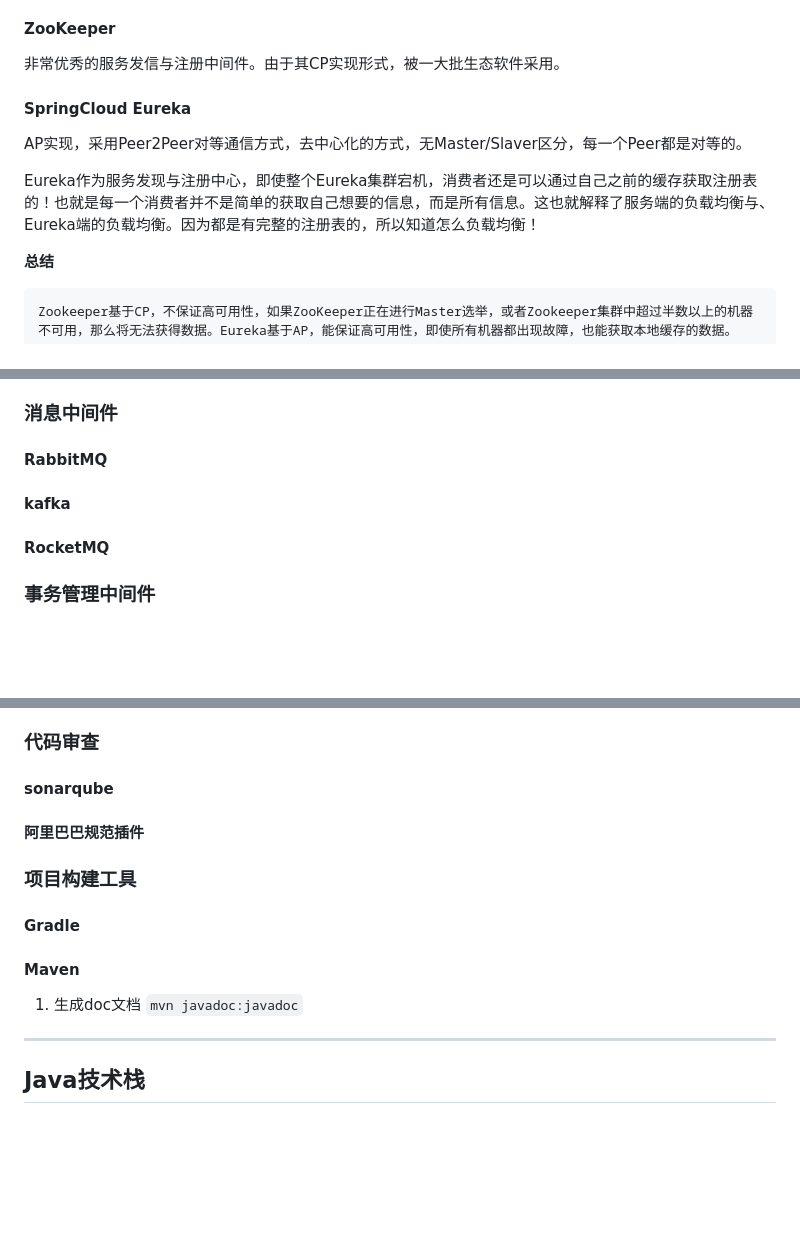
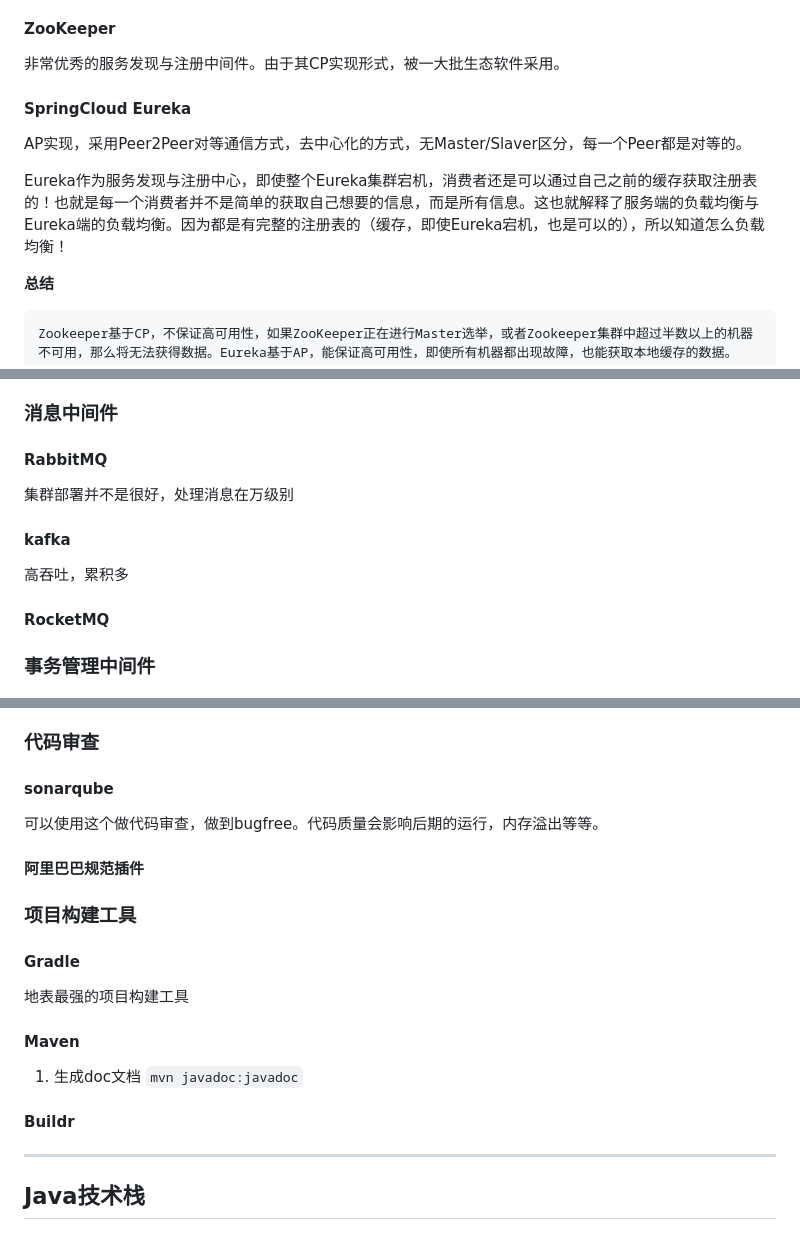
Before and after one commit to aohanhongzhi/study, a Markdown page: ARCHITECTURE.md, 3 parts joined by grey strips. Drawn GitHub-style; blank space fills up the shorter version.

```diff
--- a/ARCHITECTURE.md
+++ b/ARCHITECTURE.md
@@ -69,12 +69,12 @@
 
 #### ZooKeeper
 
-非常优秀的服务发信与注册中间件。由于其CP实现形式，被一大批生态软件采用。
+非常优秀的服务发现与注册中间件。由于其CP实现形式，被一大批生态软件采用。
 
 #### SpringCloud Eureka
 AP实现，采用Peer2Peer对等通信方式，去中心化的方式，无Master/Slaver区分，每一个Peer都是对等的。
 
-Eureka作为服务发现与注册中心，即使整个Eureka集群宕机，消费者还是可以通过自己之前的缓存获取注册表的！也就是每一个消费者并不是简单的获取自己想要的信息，而是所有信息。这也就解释了服务端的负载均衡与、Eureka端的负载均衡。因为都是有完整的注册表的，所以知道怎么负载均衡！
+Eureka作为服务发现与注册中心，即使整个Eureka集群宕机，消费者还是可以通过自己之前的缓存获取注册表的！也就是每一个消费者并不是简单的获取自己想要的信息，而是所有信息。这也就解释了服务端的负载均衡与Eureka端的负载均衡。因为都是有完整的注册表的（缓存，即使Eureka宕机，也是可以的），所以知道怎么负载均衡！
 
  **总结**
 
@@ -135,7 +137,11 @@ Java客户端不依赖任何框架，能够运行于所有Java运行时环境，
 
 #### RabbitMQ
 
+集群部署并不是很好，处理消息在万级别
+
 #### kafka
+
+高吞吐，累积多
 
 #### RocketMQ
 
@@ -216,15 +230,21 @@ HAProxy提供了L4(TCP)和L7(HTTP)两种负载均衡能力，具备丰富的功
 
 #### sonarqube
 
+可以使用这个做代码审查，做到bugfree。代码质量会影响后期的运行，内存溢出等等。
+
 #### 阿里巴巴规范插件
 
 ### 项目构建工具
 
 #### Gradle
 
+地表最强的项目构建工具
+
 #### Maven
 
 1. 生成doc文档 `mvn javadoc:javadoc`
+
+#### Buildr
 
 ---
 ## Java技术栈
```
Also changed, not shown: other parts of ARCHITECTURE.md (+16 -6 lines), ALGORITHM.md (+5 -1 lines), img/copyproperties.png (added), 1 other file.
